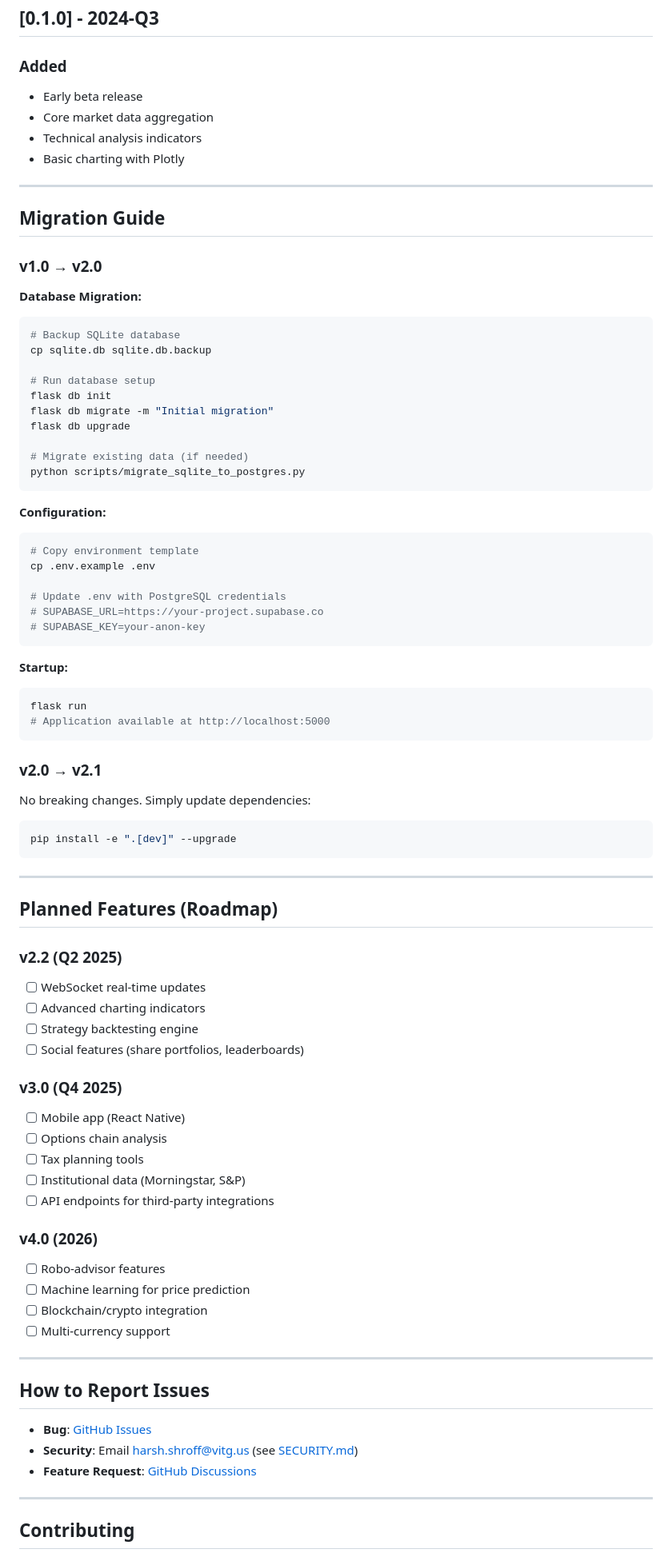
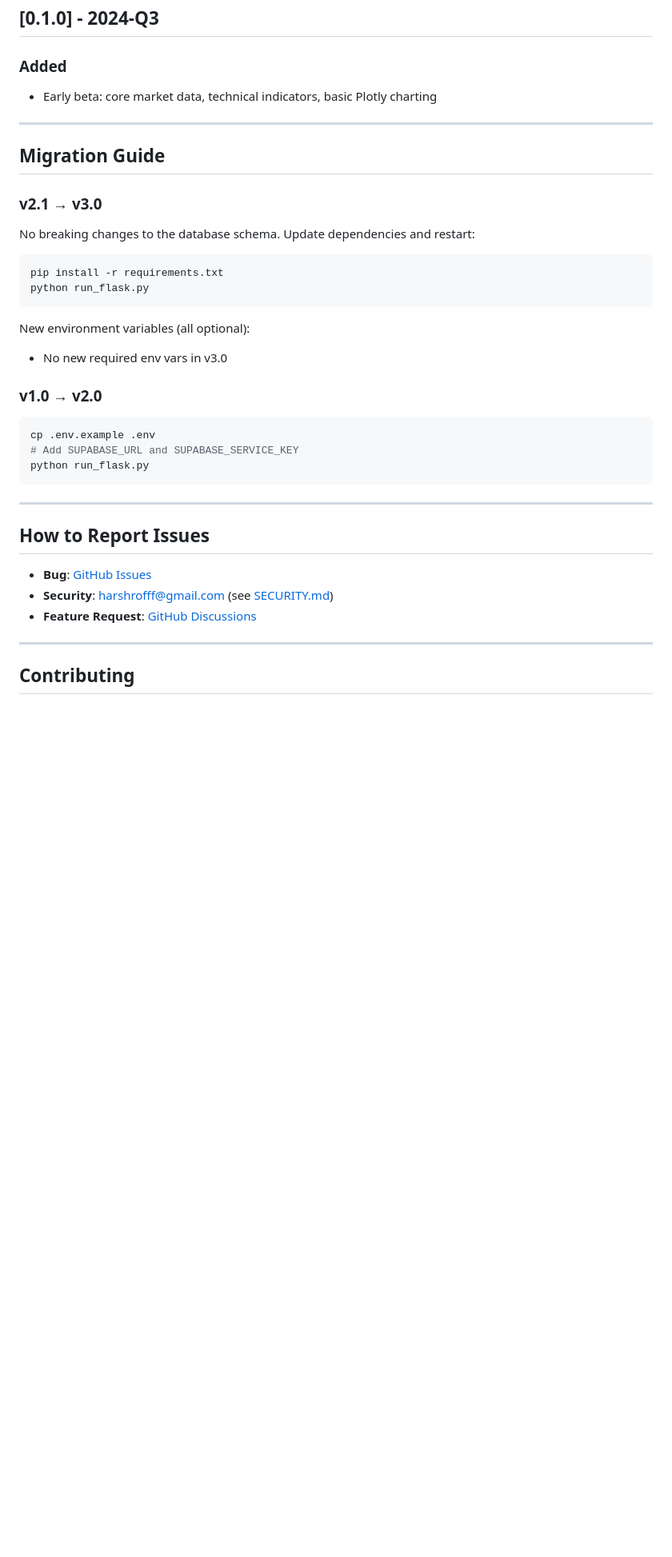
Before and after one commit to HarshShroff/Silicon-Oracle, a Markdown page: CHANGELOG.md, the part around one of its changes. Shown at 80% size. GitHub-like rendering; blank space fills up the shorter version.

Commit message:
docs: update CHANGELOG to v3.0, fix email/URLs in CONTRIBUTING and SECURITY

````diff
--- a/CHANGELOG.md
+++ b/CHANGELOG.md
@@ -125,84 +170,39 @@ and this project adheres to [Semantic Versioning](https://semver.org/spec/v2.0.0
 ## [0.1.0] - 2024-Q3
 
 ### Added
-- Early beta release
-- Core market data aggregation
-- Technical analysis indicators
-- Basic charting with Plotly
+- Early beta: core market data, technical indicators, basic Plotly charting
 
 ---
 
 ## Migration Guide
 
+### v2.1 → v3.0
+
+No breaking changes to the database schema. Update dependencies and restart:
+
+```bash
+pip install -r requirements.txt
+python run_flask.py
+```
+
+New environment variables (all optional):
+- No new required env vars in v3.0
+
 ### v1.0 → v2.0
 
-**Database Migration:**
 ```bash
-# Backup SQLite database
-cp sqlite.db sqlite.db.backup
-
-# Run database setup
-flask db init
-flask db migrate -m "Initial migration"
-flask db upgrade
-
-# Migrate existing data (if needed)
-python scripts/migrate_sqlite_to_postgres.py
+cp .env.example .env
+# Add SUPABASE_URL and SUPABASE_SERVICE_KEY
+python run_flask.py
 ```
-
-**Configuration:**
-```bash
-# Copy environment template
-cp .env.example .env
-
-# Update .env with PostgreSQL credentials
-# SUPABASE_URL=https://your-project.supabase.co
-# SUPABASE_KEY=your-anon-key
-```
-
-**Startup:**
-```bash
-flask run
-# Application available at http://localhost:5000
-```
-
-### v2.0 → v2.1
-
-No breaking changes. Simply update dependencies:
-```bash
-pip install -e ".[dev]" --upgrade
-```
-
----
-
-## Planned Features (Roadmap)
-
-### v2.2 (Q2 2025)
-- [ ] WebSocket real-time updates
-- [ ] Advanced charting indicators
-- [ ] Strategy backtesting engine
-- [ ] Social features (share portfolios, leaderboards)
-
-### v3.0 (Q4 2025)
-- [ ] Mobile app (React Native)
-- [ ] Options chain analysis
-- [ ] Tax planning tools
-- [ ] Institutional data (Morningstar, S&P)
-- [ ] API endpoints for third-party integrations
-
-### v4.0 (2026)
-- [ ] Robo-advisor features
-- [ ] Machine learning for price prediction
-- [ ] Blockchain/crypto integration
-- [ ] Multi-currency support
 
 ---
 
 ## How to Report Issues
 
-- **Bug**: [GitHub Issues](https://github.com/harshshroff/Silicon-Oracle/issues)
-- **Security**: Email harsh.shroff@vitg.us (see [SECURITY.md](SECURITY.md))
-- **Feature Request**: [GitHub Discussions](https://github.com/harshshroff/Silicon-Oracle/discussions)
+- **Bug**: [GitHub Issues](https://github.com/HarshShroff/Silicon-Oracle/issues)
+- **Security**: harshrofff@gmail.com (see [SECURITY.md](SECURITY.md))
+- **Feature Request**: [GitHub Discussions](https://github.com/HarshShroff/Silicon-Oracle/discussions)
 
 ---
 
````
Also changed, not shown: other parts of CHANGELOG.md (+82 -41 lines), CONTRIBUTING.md (+5 -5 lines), SECURITY.md (+4 -4 lines).
